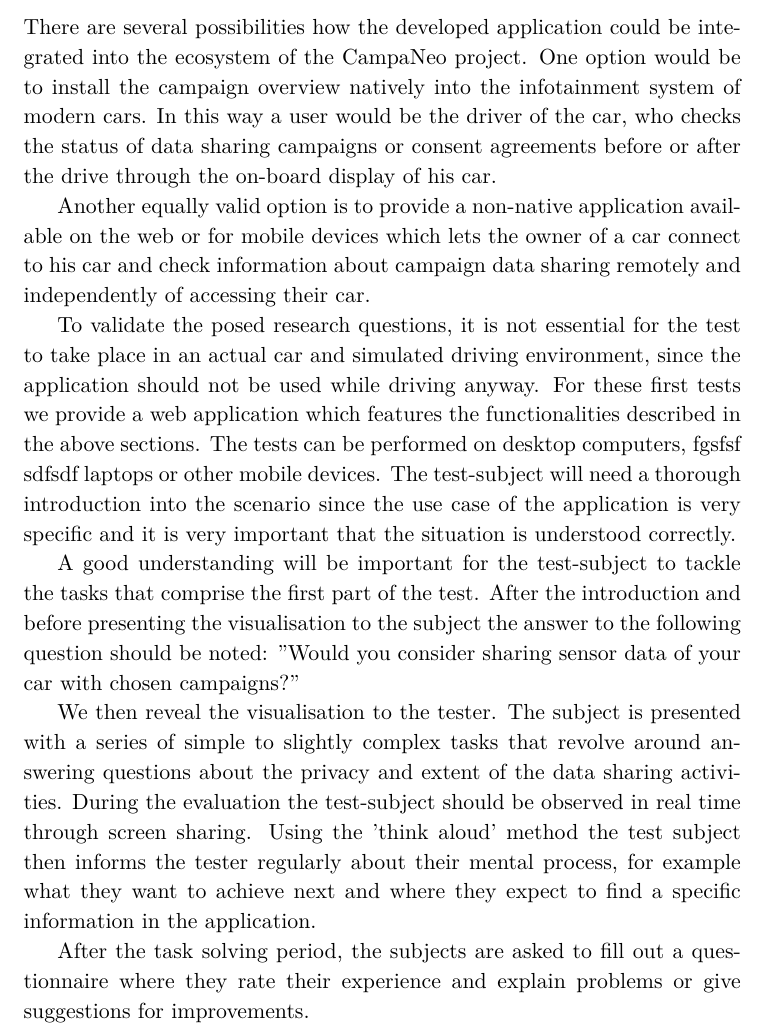
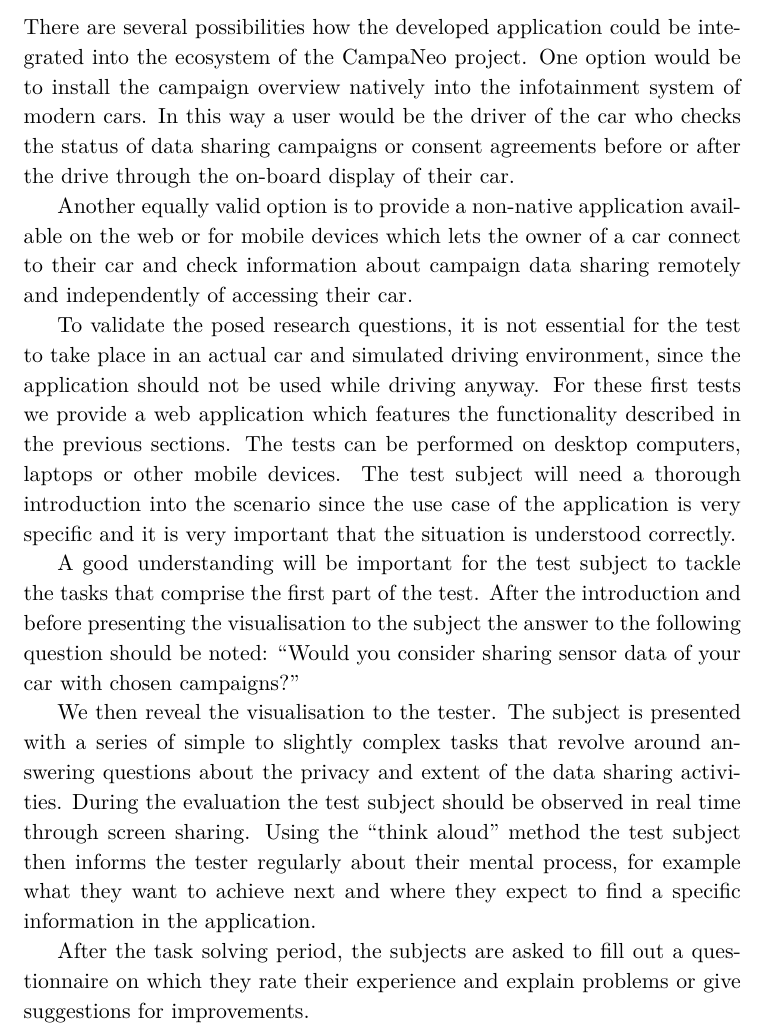
Before and after one commit to Christof93/CampaNeo_after_consent_viz, a LaTeX CV (res/results.tex): part of page 1 of 2, cut so that both start at the same text. Compiled offline with XeLaTeX.

Commit message:
Refactor results section.

```diff
--- a/res/results.tex
+++ b/res/results.tex
@@ -1,50 +1,50 @@
 \documentclass[../paper.tex]{subfiles}
 
 \begin{document}
-  %How do we evaluate our implementation? What are the results of the
-  %user-tests?
+  % How do we evaluate our implementation?
+  % What are the results of the user tests?
 
   \subsection{Methodology}
-  There are several possibilities how the developed
-  application could be integrated into the ecosystem of the CampaNeo project.
+
+  There are several possibilities how the developed application could be
+  integrated into the ecosystem of the CampaNeo project.
   One option would be to install the campaign overview natively into the
-  infotainment system of modern cars.  In this way a user would be the driver
-  of the car, who checks the status of data sharing campaigns or consent
-  agreements before or after the drive through the on-board display of his car.
+  infotainment system of modern cars. In this way a user would be the driver
+  of the car who checks the status of data sharing campaigns or consent
+  agreements before or after the drive through the on-board display of their car.
 
   Another equally valid option is to provide a non-native application available
-  on the web or for mobile devices which lets the owner of a car connect to his
-  car and check information about campaign data sharing remotely and
+  on the web or for mobile devices which lets the owner of a car connect to
+  their car and check information about campaign data sharing remotely and
   independently of accessing their car.
 
   To validate the posed research questions, it is not essential for the test to
   take place in an actual car and simulated driving environment, since the
   application should not be used while driving anyway. For these first tests we
-  provide a web application which features the functionalities described in the
-  above sections. The tests can be performed on desktop computers, fgsfsf
-  sdfsdf laptops or other mobile devices.  The test-subject will need a
-  thorough introduction into the scenario since the use case of the application
-  is very specific and it is very important that the situation is understood
-  correctly.
+  provide a web application which features the functionality described in the
+  previous sections. The tests can be performed on desktop computers, laptops
+  or other mobile devices. The test subject will need a thorough introduction
+  into the scenario since the use case of the application is very specific and
+  it is very important that the situation is understood correctly.
 
-  A good understanding will be important for the test-subject to tackle the
-  tasks that comprise the first part of the test.  After the introduction and
+  A good understanding will be important for the test subject to tackle the
+  tasks that comprise the first part of the test. After the introduction and
   before presenting the visualisation to the subject the answer to the
-  following question should be noted: "Would you consider sharing sensor data
-  of your car with chosen campaigns?"
+  following question should be noted: “Would you consider sharing sensor data
+  of your car with chosen campaigns?”
 
   We then reveal the visualisation to the tester. The subject is presented with
   a series of simple to slightly complex tasks that revolve around answering
   questions about the privacy and extent of the data sharing activities.
-  During the evaluation the test-subject should be observed in real time
-  through screen sharing.  Using the 'think aloud' method the test subject then
+  During the evaluation the test subject should be observed in real time
+  through screen sharing. Using the “think aloud” method the test subject then
   informs the tester regularly about their mental process, for example what
-  they want to achieve next and where they expect to find a specific
-  information in the application.
+  they want to achieve next and where they expect to find a specific information
+  in the application.
 
   After the task solving period, the subjects are asked to fill out a
-  questionnaire where they rate their experience and explain problems or give
-  suggestions for improvements.
+  questionnaire on which they rate their experience and explain problems or
+  give suggestions for improvements.
 
   The questions are designed to give insights into the research questions. The
   goal is to find out whether the subject prefers the clear transparent view of
```
Also changed, not shown: res/results.tex (6 more changed lines).
